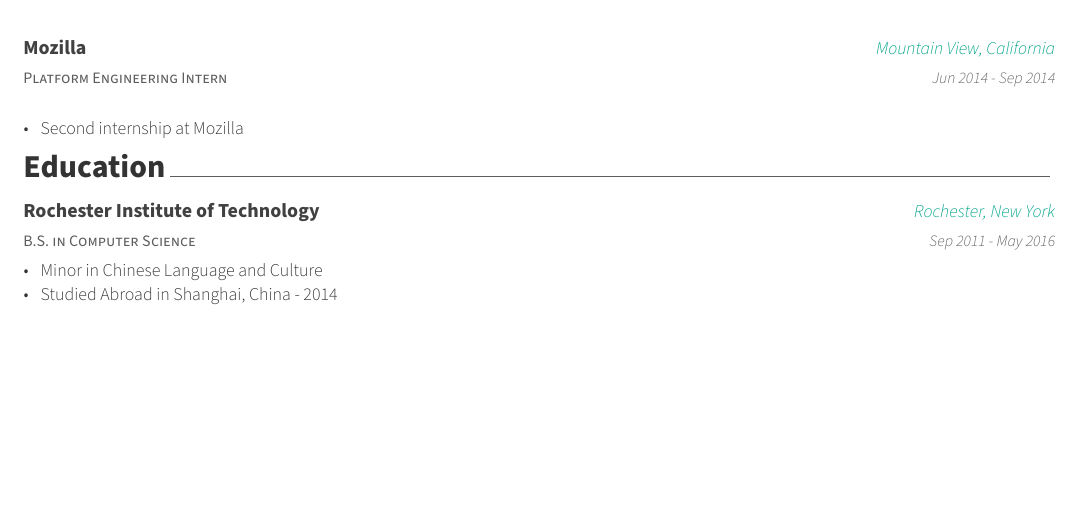
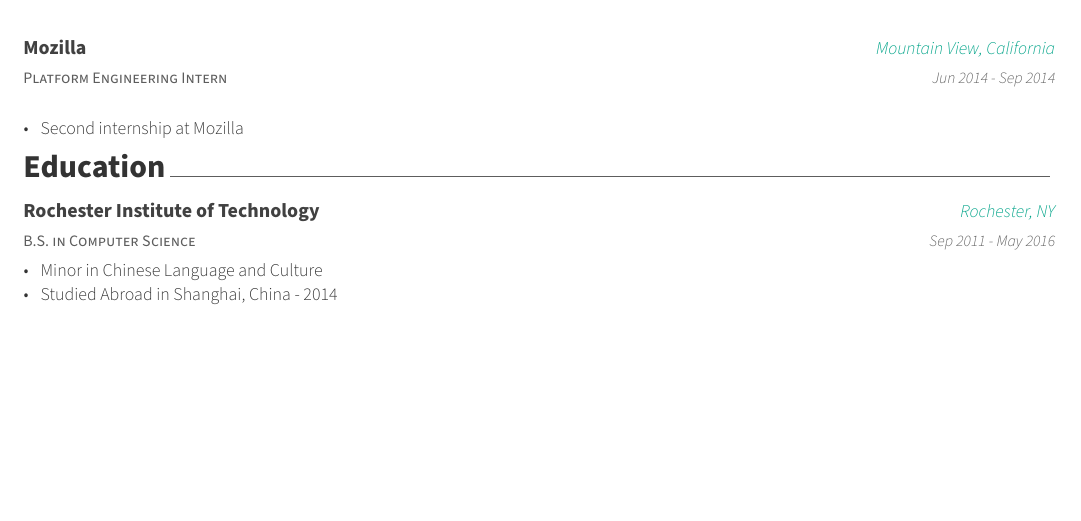
Before and after one commit to benbrittain/resume-tex, a LaTeX CV (resume.tex, which reads education.tex): part of the page, cut so that both start at the same text. Compiled offline with XeLaTeX.

Commit message:
standardize on two letter state usage

```diff
--- a/education.tex
+++ b/education.tex
@@ -5,7 +5,7 @@
   \cventry
     {B.S. in Computer Science}
     {Rochester Institute of Technology}
-    {Rochester, New York}
+    {Rochester, NY}
     {Sep 2011 - May 2016}
     {
       \begin{cvitems}
```
